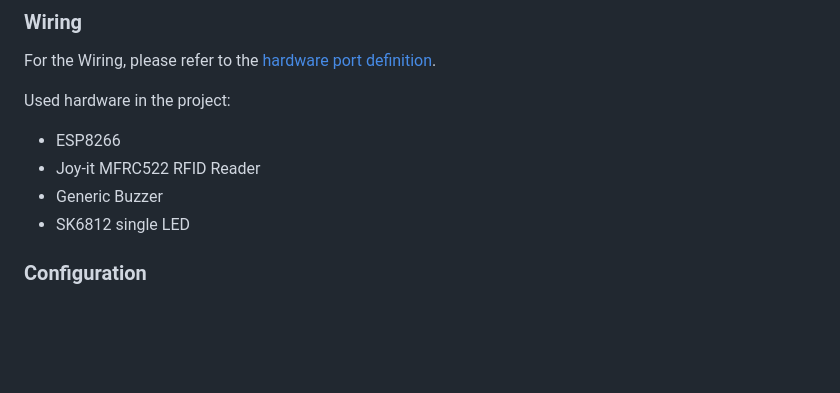
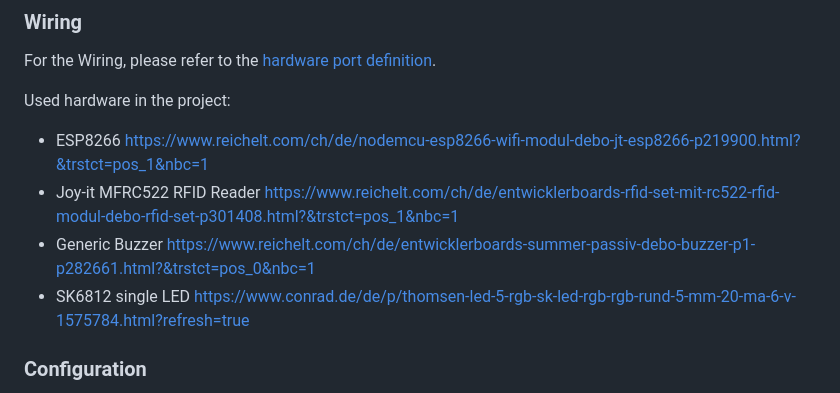
Before and after one commit to DarioCasciato/iot-access-controller, a Markdown page: readme.md, the part around the change. Rendered like a GitHub page; blank space fills up the shorter version.

Commit message:
Update readme.md with links for hardware parts

```diff
--- a/readme.md
+++ b/readme.md
@@ -54,10 +54,10 @@ The server should now be running and accessible at `http://localhost:3000`.
 For the Wiring, please refer to the [hardware port definition](https://github.com/DarioCasciato/iot-access-controller/blob/main/access-point-firmware/src/hardware.h).
 
 Used hardware in the project:
-- ESP8266
-- Joy-it MFRC522 RFID Reader
-- Generic Buzzer
-- SK6812 single LED
+- ESP8266                          https://www.reichelt.com/ch/de/nodemcu-esp8266-wifi-modul-debo-jt-esp8266-p219900.html?&trstct=pos_1&nbc=1
+- Joy-it MFRC522 RFID Reader       https://www.reichelt.com/ch/de/entwicklerboards-rfid-set-mit-rc522-rfid-modul-debo-rfid-set-p301408.html?&trstct=pos_1&nbc=1
+- Generic Buzzer                   https://www.reichelt.com/ch/de/entwicklerboards-summer-passiv-debo-buzzer-p1-p282661.html?&trstct=pos_0&nbc=1
+- SK6812 single LED                https://www.conrad.de/de/p/thomsen-led-5-rgb-sk-led-rgb-rgb-rund-5-mm-20-ma-6-v-1575784.html?refresh=true
 
 
 ### Configuration
```
